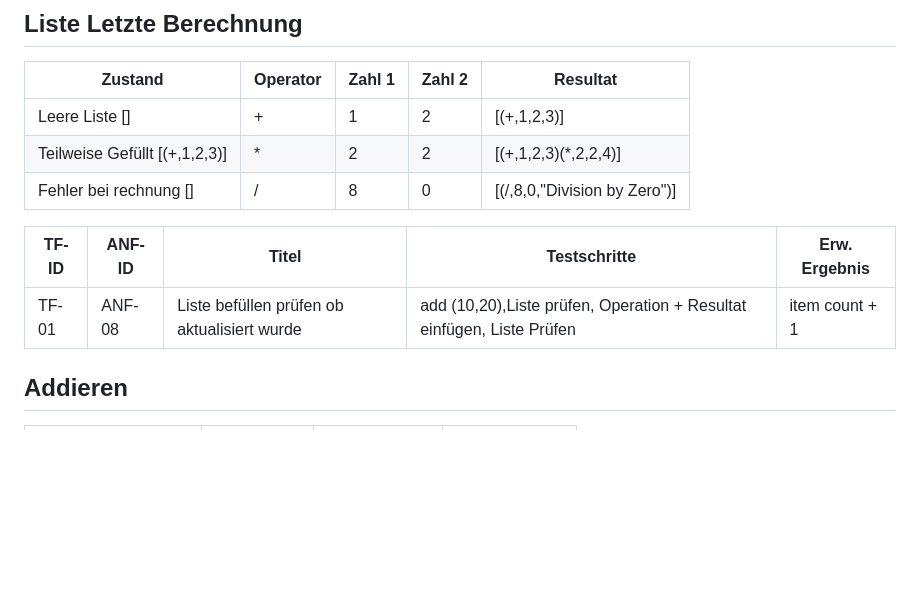
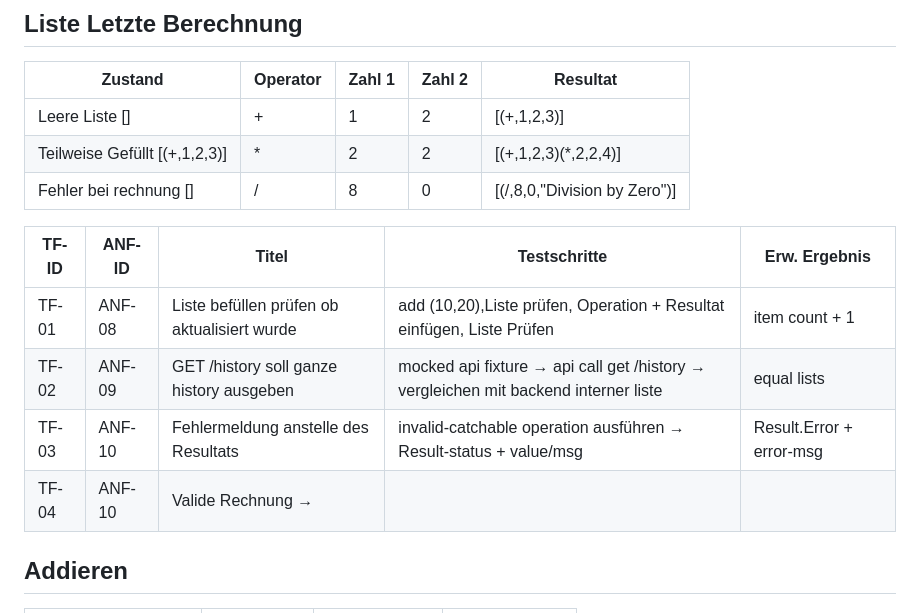
Before and after one commit to Firestorm-253-School/calculator-bughunt, a Markdown page: README.md, the part around the change. GitHub-like rendering; blank space fills up the shorter version.

Commit message:
Update test cases in README for history operations

```diff
--- a/README.md
+++ b/README.md
@@ -68,9 +68,12 @@ POST /api/calculate     Body: {"operation": "add", "a": 2, "b": 3}
 | Teilweise Gefüllt [(+,1,2,3)] | \*       | 2      | 2      | [(+,1,2,3)(*,2,2,4)]         |
 | Fehler bei rechnung []        | /        | 8      | 0      | [(/,8,0,"Division by Zero")] |
 
-| TF-ID | ANF-ID | Titel                                       | Testschritte                                                          | Erw. Ergebnis  |
-| ----- | ------ | ------------------------------------------- | --------------------------------------------------------------------- | -------------- |
-| TF-01 | ANF-08 | Liste befüllen prüfen ob aktualisiert wurde | add (10,20),Liste prüfen, Operation + Resultat einfügen, Liste Prüfen | item count + 1 |
+| TF-ID | ANF-ID | Titel                                       | Testschritte                                                                        | Erw. Ergebnis            |
+| ----- | ------ | ------------------------------------------- | ----------------------------------------------------------------------------------- | ------------------------ |
+| TF-01 | ANF-08 | Liste befüllen prüfen ob aktualisiert wurde | add (10,20),Liste prüfen, Operation + Resultat einfügen, Liste Prüfen               | item count + 1           |
+| TF-02 | ANF-09 | GET /history soll ganze history ausgeben    | mocked api fixture → api call get /history → vergleichen mit backend interner liste | equal lists              |
+| TF-03 | ANF-10 | Fehlermeldung anstelle des Resultats        | invalid-catchable operation ausführen → Result-status + value/msg                   | Result.Error + error-msg |
+| TF-04 | ANF-10 | Valide Rechnung →                           |
 
 ## Addieren
 
```
